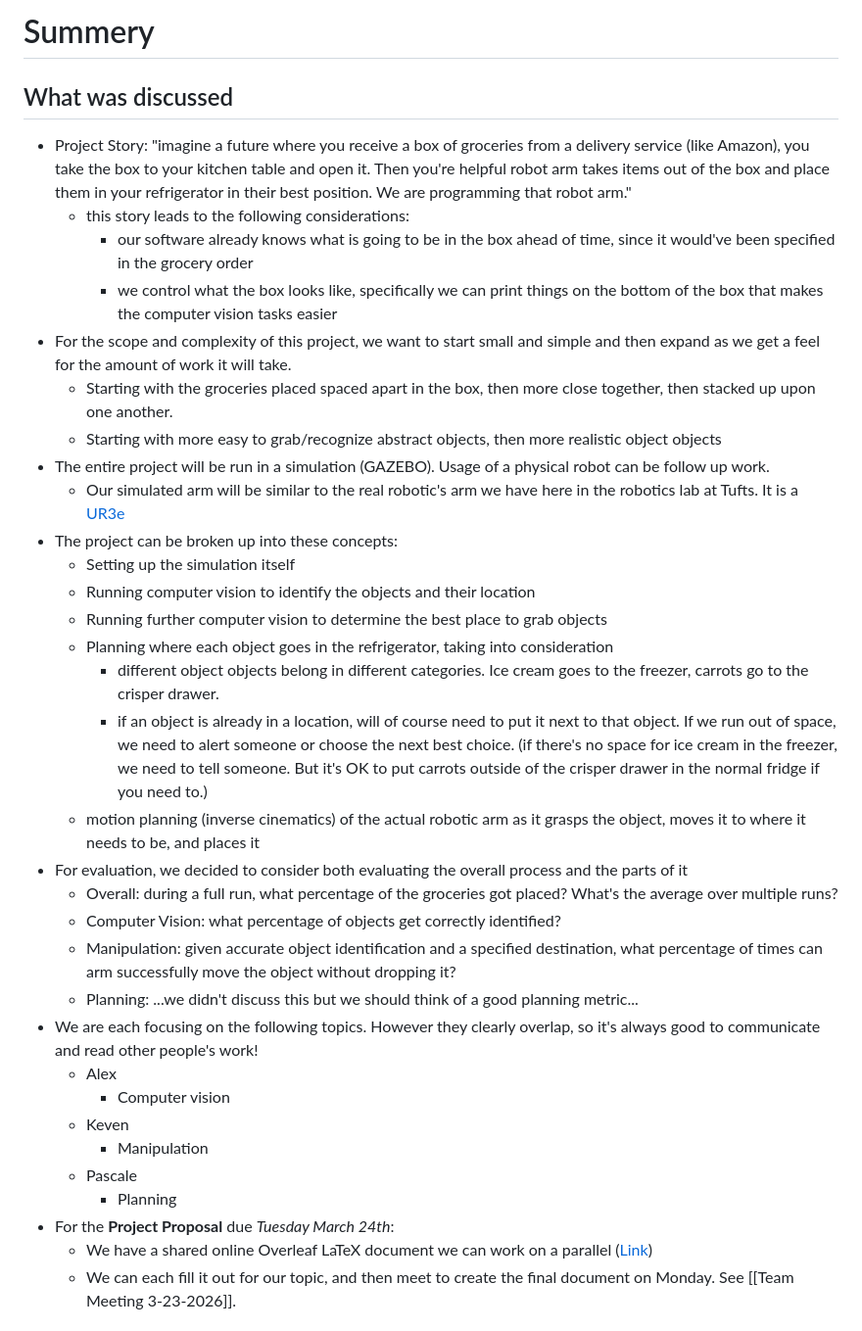
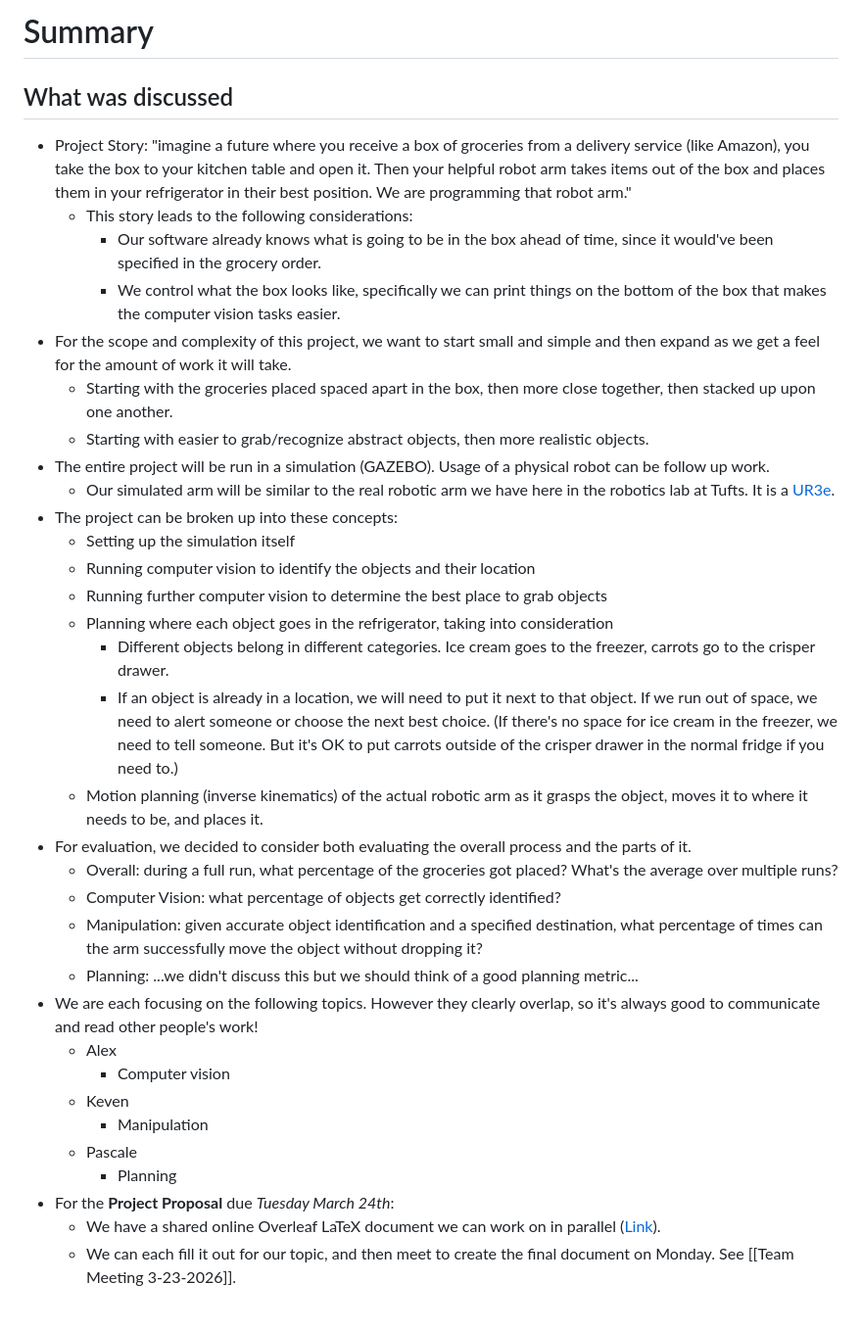
Before and after one commit to AlexKautz/GroceryRobot, a Markdown page: notes/Team Meeting 3-19-2026.md, the part around one of its changes. Shown at 98% size. GitHub-like rendering.

Commit message:
Formating

```diff
--- a/notes/Team Meeting 3-19-2026.md
+++ b/notes/Team Meeting 3-19-2026.md
@@ -1,27 +1,27 @@
-# Summery
+# Summary
 
 ## What was discussed
-* Project Story: "imagine a future where you receive a box of groceries from a delivery service (like Amazon), you take the box to your kitchen table and open it. Then you're helpful robot arm takes items out of the box and place them in your refrigerator in their best position. We are programming that robot arm."
-	* this story leads to the following considerations:
-		* our software already knows what is going to be in the box ahead of time, since it would've been specified in the grocery order
-		* we control what the box looks like, specifically we can print things on the bottom of the box that makes the computer vision tasks easier
+* Project Story: "imagine a future where you receive a box of groceries from a delivery service (like Amazon), you take the box to your kitchen table and open it. Then your helpful robot arm takes items out of the box and places them in your refrigerator in their best position. We are programming that robot arm."
+	* This story leads to the following considerations:
+		* Our software already knows what is going to be in the box ahead of time, since it would've been specified in the grocery order.
+		* We control what the box looks like, specifically we can print things on the bottom of the box that makes the computer vision tasks easier.
 * For the scope and complexity of this project, we want to start small and simple and then expand as we get a feel for the amount of work it will take.
 	* Starting with the groceries placed spaced apart in the box, then more close together, then stacked up upon one another.
-	* Starting with more easy to grab/recognize abstract objects, then more realistic object objects
+	* Starting with easier to grab/recognize abstract objects, then more realistic objects.
 * The entire project will be run in a simulation (GAZEBO). Usage of a physical robot can be follow up work.
-	* Our simulated arm will be similar to the real robotic's arm we have here in the robotics lab at Tufts. It is a [UR3e](https://www.universal-robots.com/products/ur3e/)
+	* Our simulated arm will be similar to the real robotic arm we have here in the robotics lab at Tufts. It is a [UR3e](https://www.universal-robots.com/products/ur3e/).
 * The project can be broken up into these concepts:
 	* Setting up the simulation itself
 	* Running computer vision to identify the objects and their location
 	* Running further computer vision to determine the best place to grab objects
 	* Planning where each object goes in the refrigerator, taking into consideration
-		* different object objects belong in different categories. Ice cream goes to the freezer, carrots go to the crisper drawer.
-		* if an object is already in a location, will of course need to put it next to that object. If we run out of space, we need to alert someone or choose the next best choice. (if there's no space for ice cream in the freezer, we need to tell someone. But it's OK to put carrots outside of the crisper drawer in the normal fridge if you need to.)
-	* motion planning (inverse cinematics) of the actual robotic arm as it grasps the object, moves it to where it needs to be, and places it
-* For evaluation, we decided to consider both evaluating the overall process and the parts of it
+		* Different objects belong in different categories. Ice cream goes to the freezer, carrots go to the crisper drawer.
+		* If an object is already in a location, we will need to put it next to that object. If we run out of space, we need to alert someone or choose the next best choice. (If there's no space for ice cream in the freezer, we need to tell someone. But it's OK to put carrots outside of the crisper drawer in the normal fridge if you need to.)
+	* Motion planning (inverse kinematics) of the actual robotic arm as it grasps the object, moves it to where it needs to be, and places it.
+* For evaluation, we decided to consider both evaluating the overall process and the parts of it.
 	* Overall: during a full run, what percentage of the groceries got placed? What's the average over multiple runs?
 	* Computer Vision: what percentage of objects get correctly identified?
-	* Manipulation: given accurate object identification and a specified destination, what percentage of times can  arm successfully move the object without dropping it?
+	* Manipulation: given accurate object identification and a specified destination, what percentage of times can the arm successfully move the object without dropping it?
 	* Planning: ...we didn't discuss this but we should think of a good planning metric...
 * We are each focusing on the following topics. However they clearly overlap, so it's always good to communicate and read other people's work!
 	* Alex
@@ -31,7 +31,7 @@
 	* Pascale
 		* Planning
 * For the **Project Proposal** due *Tuesday March 24th*:
-	* We have a shared online Overleaf LaTeX document we can work on a parallel ([Link](https://www.overleaf.com/project/69bc515b46b38910ce249f37))
+	* We have a shared online Overleaf LaTeX document we can work on in parallel ([Link](https://www.overleaf.com/project/69bc515b46b38910ce249f37)).
 	* We can each fill it out for our topic, and then meet to create the final document on Monday. See [[Team Meeting 3-23-2026]].
 ## Action Items
 - [ ] **Alex:** Fill out the [project proposal](https://www.overleaf.com/project/69bc515b46b38910ce249f37) on the topic of computer vision. 📅 2026-03-23
```
Also changed, not shown: other parts of notes/Team Meeting 3-19-2026.md (+0 -4 lines).
